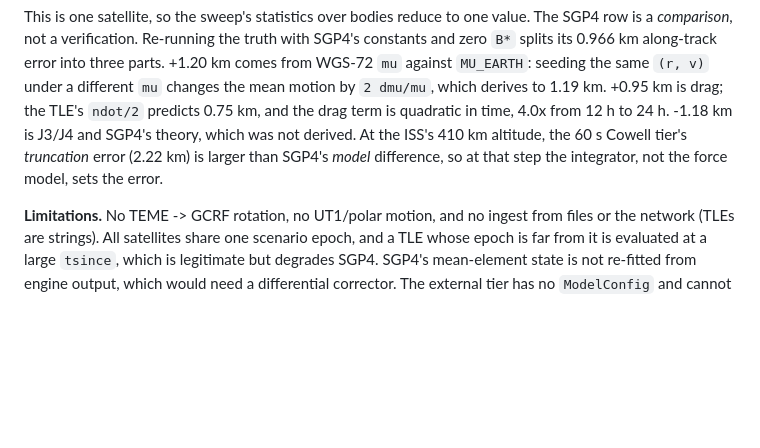
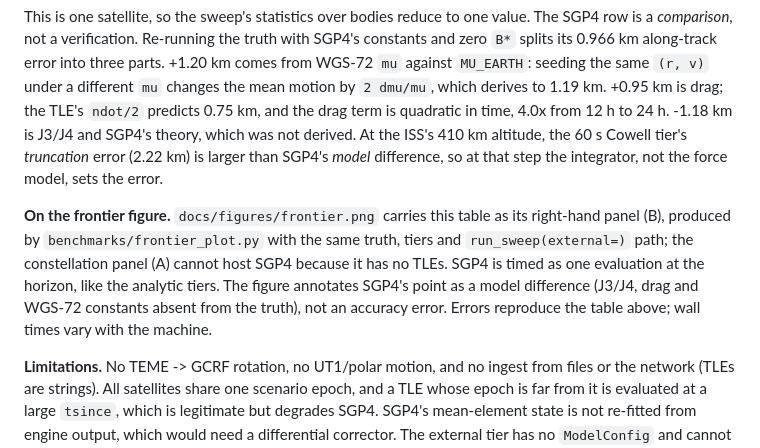
Before and after one commit to Antsstar/Orbit_Mechanics, a Markdown page: docs/architecture.md, the part around the change. Rendered like a GitHub page; blank space fills up the shorter version.

```diff
--- a/docs/architecture.md
+++ b/docs/architecture.md
@@ -1576,6 +1576,13 @@ quadratic in time, 4.0x from 12 h to 24 h. -1.18 km is J3/J4 and SGP4's theory,
 derived. At the ISS's 410 km altitude, the 60 s Cowell tier's *truncation* error (2.22 km) is larger
 than SGP4's *model* difference, so at that step the integrator, not the force model, sets the error.
 
+**On the frontier figure.** `docs/figures/frontier.png` carries this table as its right-hand panel (B),
+produced by `benchmarks/frontier_plot.py` with the same truth, tiers and `run_sweep(external=)` path;
+the constellation panel (A) cannot host SGP4 because it has no TLEs. SGP4 is timed as one evaluation at
+the horizon, like the analytic tiers. The figure annotates SGP4's point as a model difference
+(J3/J4, drag and WGS-72 constants absent from the truth), not an accuracy error. Errors reproduce the
+table above; wall times vary with the machine.
+
 **Limitations.** No TEME -> GCRF rotation, no UT1/polar motion, and no ingest from files or the
 network (TLEs are strings). All satellites share one scenario epoch, and a TLE whose epoch is far
 from it is evaluated at a large `tsince`, which is legitimate but degrades SGP4. SGP4's mean-element
```
Also changed, not shown: README.md (+11 -3 lines), docs/figures/frontier.png, 1 other file.
